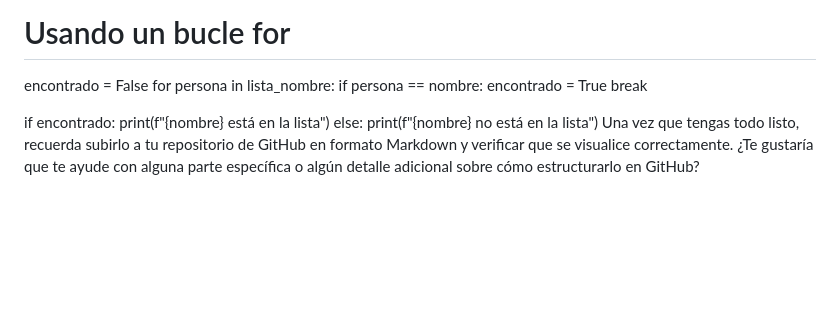
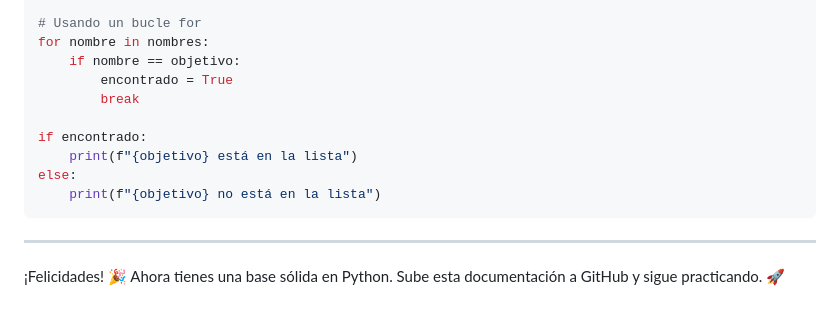
Before and after one commit to iturriker/devcamp, a Markdown page: full-stack/checkpoint-5/documentation.md, the part around one of its changes. Drawn GitHub-style; blank space fills up the shorter version.

````diff
--- a/full-stack/checkpoint-5/documentation.md
+++ b/full-stack/checkpoint-5/documentation.md
@@ -169,13 +167,16 @@ lista_nombre = ['Jessica', 'Paul', 'George', 'Henry', 'Adán']
 
 # Usando un bucle for
-encontrado = False
-for persona in lista_nombre:
-    if persona == nombre:
+for nombre in nombres:
+    if nombre == objetivo:
         encontrado = True
         break
 
 if encontrado:
-    print(f"{nombre} está en la lista")
+    print(f"{objetivo} está en la lista")
 else:
-    print(f"{nombre} no está en la lista")
-Una vez que tengas todo listo, recuerda subirlo a tu repositorio de GitHub en formato Markdown y verificar que se visualice correctamente. ¿Te gustaría que te ayude con alguna parte específica o algún detalle adicional sobre cómo estructurarlo en GitHub?
+    print(f"{objetivo} no está en la lista")
+```
+
+---
+
+¡Felicidades! 🎉 Ahora tienes una base sólida en Python. Sube esta documentación a GitHub y sigue practicando. 🚀
````
Also changed, not shown: other parts of full-stack/checkpoint-5/documentation.md (+108 -110 lines).
